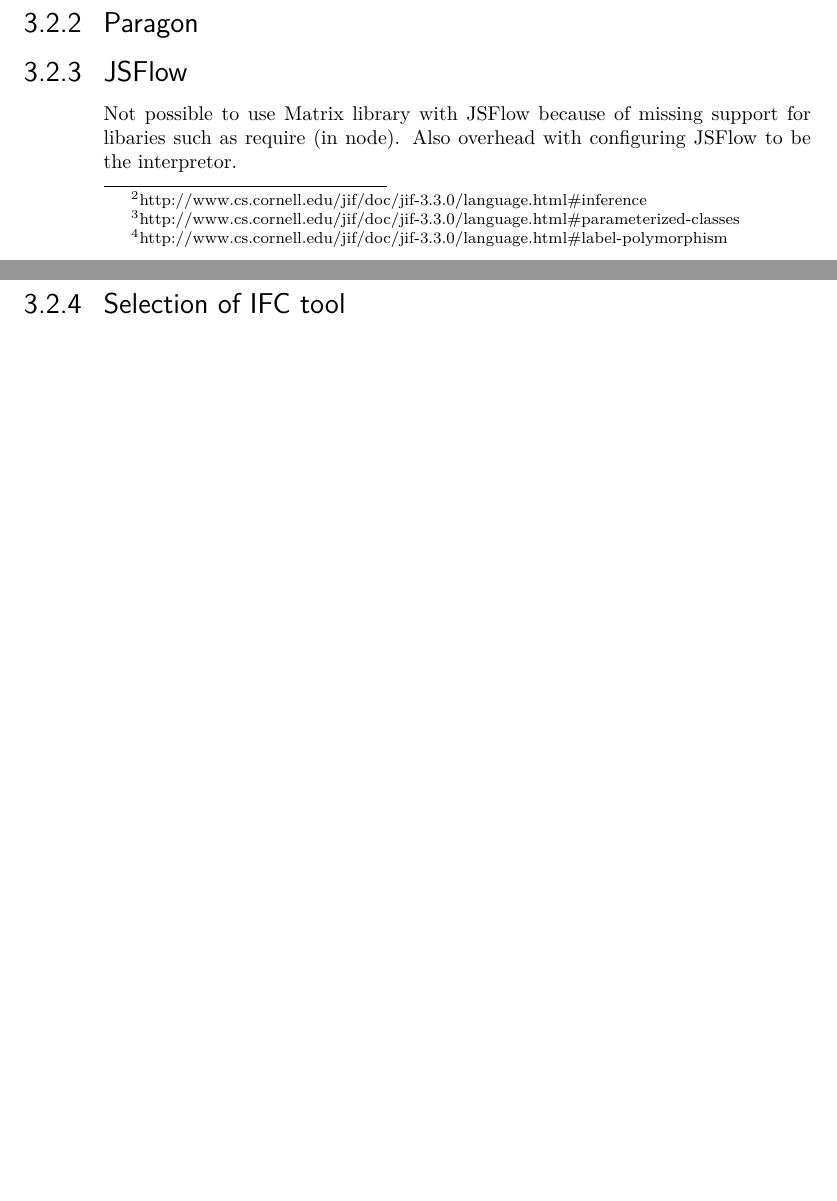
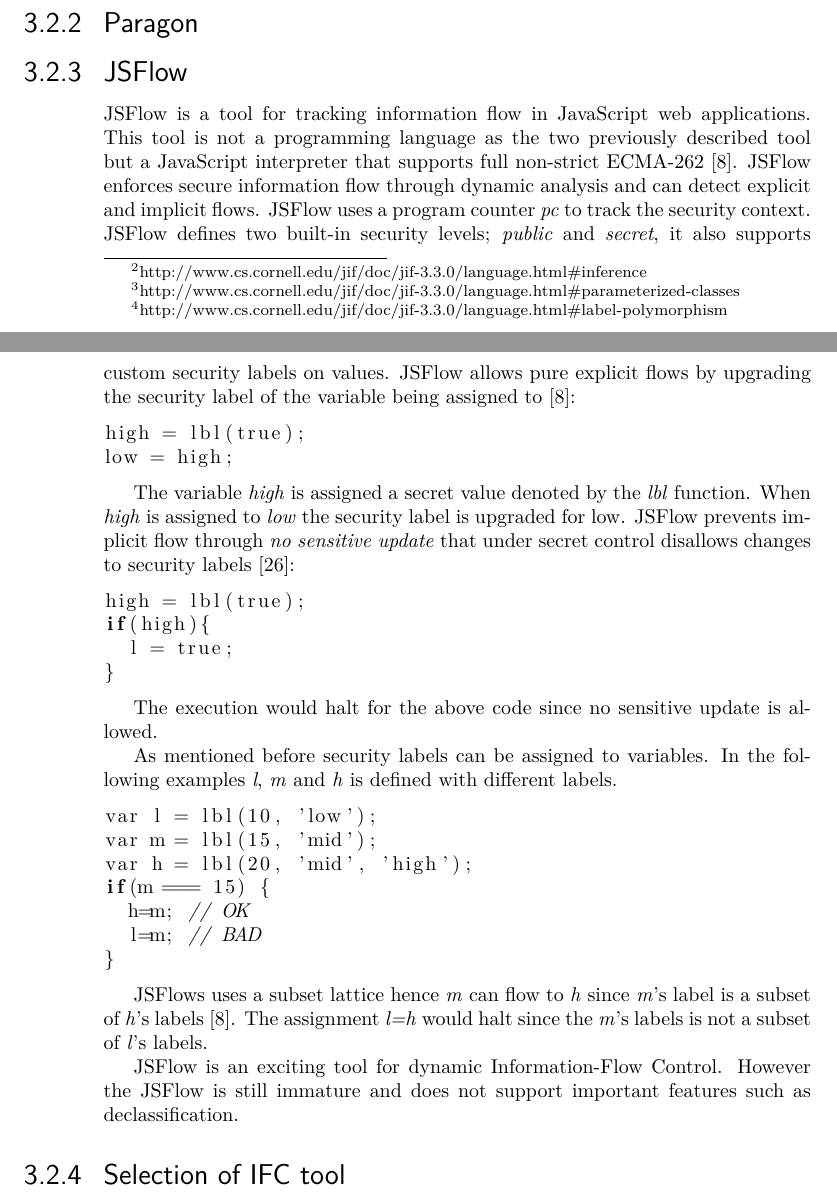
Before and after one commit to Ansuddin/Thesis-report, a LaTeX thesis (main.tex, which reads tex/Analysis.tex): two parts of pages 42 and 43 of 47 before the commit and two parts of pages 42 and 43 of 48 after it, joined at a grey line, cut so that both start at the same text, the shorter picture padded with empty space. Compiled offline with pdfLaTeX.

Commit message:
jsflow done

```diff
--- a/tex/Analysis.tex
+++ b/tex/Analysis.tex
@@ -349,19 +349,41 @@
 
 
 \subsection{JSFlow}
-%Simple policy definition
 
-% Declassification (lock)
+JSFlow is a tool for tracking information flow in JavaScript web applications. This tool is not a programming language as the two previously described tool but a JavaScript interpreter that supports full non-strict ECMA-262 \cite{jsflowsite}. JSFlow enforces secure information flow through dynamic analysis and can detect explicit and implicit flows. JSFlow uses a program counter \emph{pc} to track the security context. JSFlow defines two built-in security levels; \emph{public} and \emph{secret}, it also supports custom security labels on values. JSFlow allows pure explicit flows by upgrading the security label of the variable being assigned to \cite{jsflowsite}:
 
-% Dynamic labels (locks)
+\begin{lstlisting}
+	high = lbl(true);
+	low = high;
+\end{lstlisting}
+
+The variable \emph{high} is assigned a secret value denoted by the \emph{lbl} function. When \emph{high} is assigned to \emph{low} the security label is upgraded for low. JSFlow prevents implicit flow through \emph{no sensitive update} that under secret control disallows changes to security labels \cite{Hedin2014}:
+
+\begin{lstlisting}
+	high = lbl(true);
+	if(high){
+		l = true;
+	}
+\end{lstlisting}
+
+The execution would halt for the above code since no sensitive update is allowed.
+
+As mentioned before security labels can be assigned to variables. In the following examples \emph{l}, \emph{m} and \emph{h} is defined with different labels.
+
+\begin{lstlisting}
+	var l = lbl(10, 'low');
+	var m = lbl(15, 'mid');
+	var h = lbl(20, 'mid', 'high');
+	if(m === 15) {
+		h=m; // OK
+		l=m; // BAD
+	}
+\end{lstlisting}
+
+JSFlows uses a subset lattice hence \emph{m} can flow to \emph{h} since \emph{m}'s label is a subset of \emph{h}'s labels \cite{jsflowsite}. The assignment \emph{l=h} would halt since the \emph{m}'s labels is not a subset of \emph{l}'s labels.
 
 
-% Other features
-
-
-Not possible to use Matrix library with JSFlow because of missing support for libaries such as require (in node). Also overhead with configuring JSFlow to be the interpretor.
-
-
+JSFlow is an exciting tool for dynamic Information-Flow Control. However the JSFlow is still immature and does not support important features such as declassification.
 
 \subsection{Selection of IFC tool}
 The selection of the IFC tool used for developing the prototype is based the following defined parameters.
```
Also changed, not shown: bibliography.bib (+21 -0 lines), main.pdf, tex/Analysis.tex (4 more changed lines).
